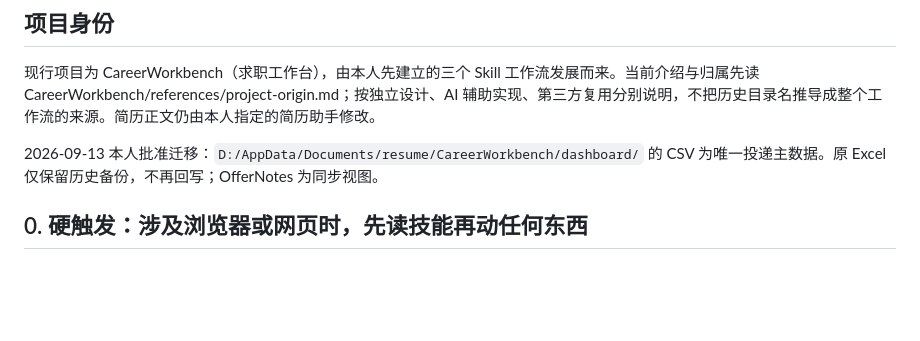
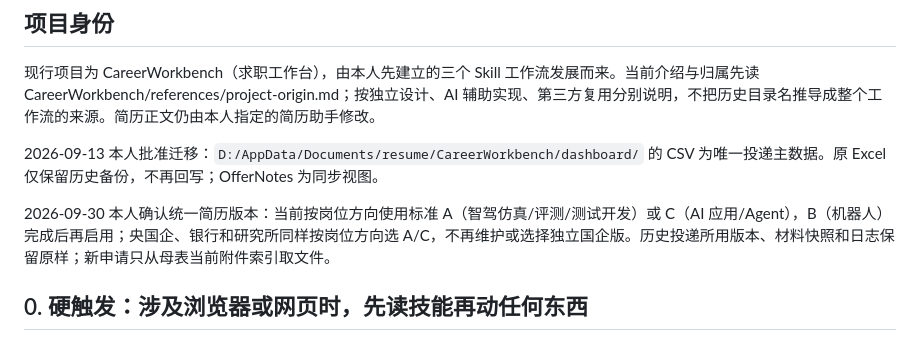
Before and after one commit to YoungShip/CareerWorkbench, a Markdown page: AGENTS.md, the part around the change. Rendered like a GitHub page; blank space fills up the shorter version.

Commit message:
统一标准简历路由并停用国企变体

```diff
--- a/AGENTS.md
+++ b/AGENTS.md
@@ -5,6 +5,8 @@
 现行项目为 CareerWorkbench（求职工作台），由本人先建立的三个 Skill 工作流发展而来。当前介绍与归属先读 CareerWorkbench/references/project-origin.md；按独立设计、AI 辅助实现、第三方复用分别说明，不把历史目录名推导成整个工作流的来源。简历正文仍由本人指定的简历助手修改。
 
 2026-09-13 本人批准迁移：`D:/AppData/Documents/resume/CareerWorkbench/dashboard/` 的 CSV 为唯一投递主数据。原 Excel 仅保留历史备份，不再回写；OfferNotes 为同步视图。
+
+2026-09-30 本人确认统一简历版本：当前按岗位方向使用标准 A（智驾仿真/评测/测试开发）或 C（AI 应用/Agent），B（机器人）完成后再启用；央国企、银行和研究所同样按岗位方向选 A/C，不再维护或选择独立国企版。历史投递所用版本、材料快照和日志保留原样；新申请只从母表当前附件索引取文件。
 
 ## 0. 硬触发：涉及浏览器或网页时，先读技能再动任何东西
 
```
